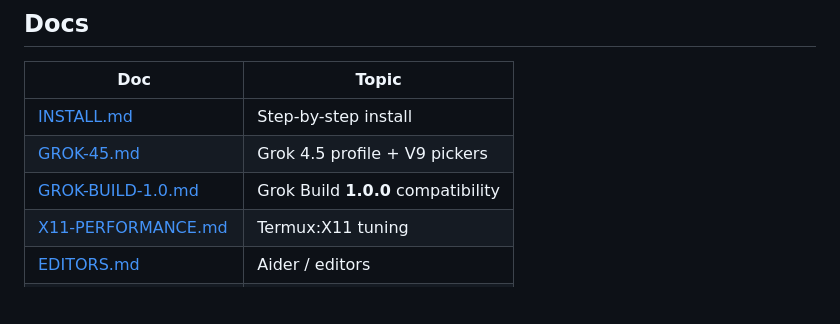
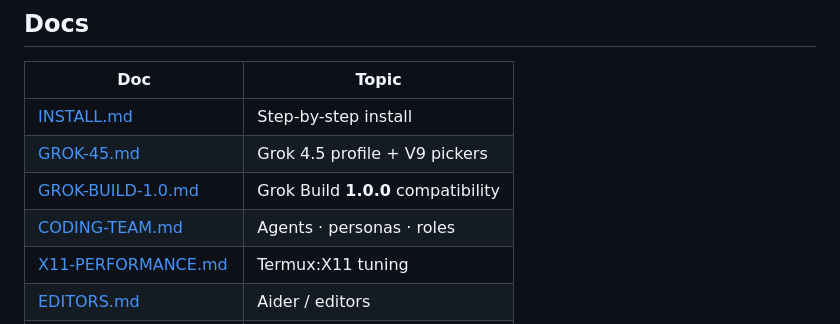
Before and after one commit to FineComputer14451/GrokHunter, a Markdown page: README.md, the part around the change. Rendered like a GitHub page; blank space fills up the shorter version.

Commit message:
docs: link Coding Team docs; note Pages live and CI branch
Add CODING-TEAM to the docs table and clarify that full ci-unit in
Smoke is on branch ci/unit-in-smoke pending workflow OAuth scope.

```diff
--- a/README.md
+++ b/README.md
@@ -176,6 +176,7 @@ Keep API keys in `~/.grok/secrets.env` (mode `600`).
 | [INSTALL.md](docs/INSTALL.md) | Step-by-step install |
 | [GROK-45.md](docs/GROK-45.md) | Grok 4.5 profile + V9 pickers |
 | [GROK-BUILD-1.0.md](docs/GROK-BUILD-1.0.md) | Grok Build **1.0.0** compatibility |
+| [CODING-TEAM.md](docs/CODING-TEAM.md) | Agents · personas · roles |
 | [X11-PERFORMANCE.md](docs/X11-PERFORMANCE.md) | Termux:X11 tuning |
 | [EDITORS.md](docs/EDITORS.md) | Aider / editors |
 | [PROOT.md](docs/PROOT.md) | proot binds & storage |
```
Also changed, not shown: CHANGELOG.md (+2 -1 lines).
